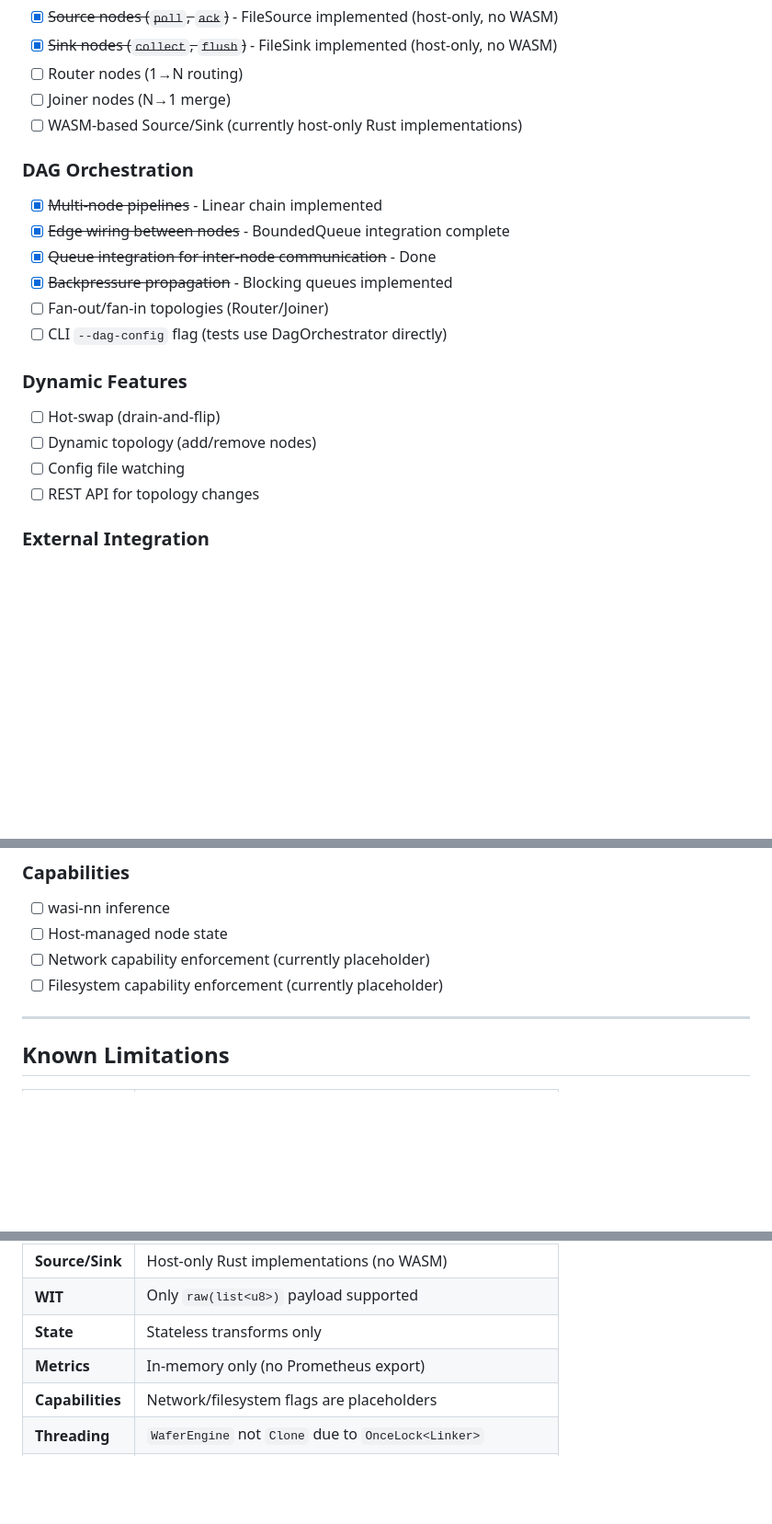
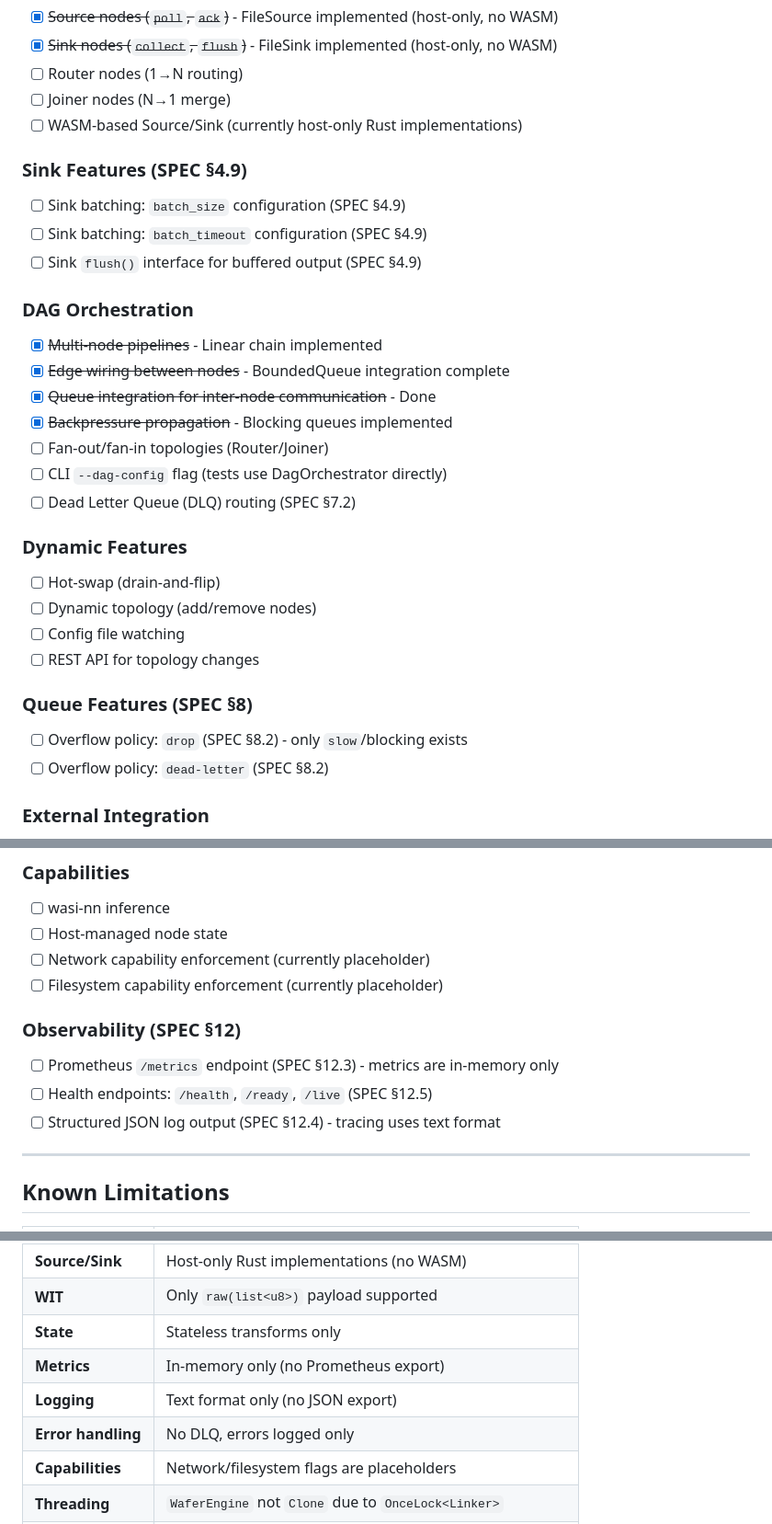
Before and after one commit to PedroKlein/wafer, a Markdown page: docs/MVP.md, 3 parts joined by grey strips. Shown at 92% size. GitHub-like rendering; blank space fills up the shorter version.

Commit message:
docs(mvp): sync with SPEC.md - add missing feature tracking

```diff
--- a/docs/MVP.md
+++ b/docs/MVP.md
@@ -165,6 +165,11 @@ wit/
 - [ ] Joiner nodes (N→1 merge)
 - [ ] WASM-based Source/Sink (currently host-only Rust implementations)
 
+### Sink Features (SPEC §4.9)
+- [ ] Sink batching: `batch_size` configuration (SPEC §4.9)
+- [ ] Sink batching: `batch_timeout` configuration (SPEC §4.9)
+- [ ] Sink `flush()` interface for buffered output (SPEC §4.9)
+
 ### DAG Orchestration
 - [x] ~~Multi-node pipelines~~ - Linear chain implemented
 - [x] ~~Edge wiring between nodes~~ - BoundedQueue integration complete
@@ -172,12 +177,17 @@ wit/
 - [x] ~~Backpressure propagation~~ - Blocking queues implemented
 - [ ] Fan-out/fan-in topologies (Router/Joiner)
 - [ ] CLI `--dag-config` flag (tests use DagOrchestrator directly)
+- [ ] Dead Letter Queue (DLQ) routing (SPEC §7.2)
 
 ### Dynamic Features
 - [ ] Hot-swap (drain-and-flip)
 - [ ] Dynamic topology (add/remove nodes)
 - [ ] Config file watching
 - [ ] REST API for topology changes
+
+### Queue Features (SPEC §8)
+- [ ] Overflow policy: `drop` (SPEC §8.2) - only `slow`/blocking exists
+- [ ] Overflow policy: `dead-letter` (SPEC §8.2)
 
 ### External Integration
 - [ ] MQTT source/sink
@@ -195,6 +205,11 @@ wit/
 - [ ] Network capability enforcement (currently placeholder)
 - [ ] Filesystem capability enforcement (currently placeholder)
 
+### Observability (SPEC §12)
+- [ ] Prometheus `/metrics` endpoint (SPEC §12.3) - metrics are in-memory only
+- [ ] Health endpoints: `/health`, `/ready`, `/live` (SPEC §12.5)
+- [ ] Structured JSON log output (SPEC §12.4) - tracing uses text format
+
 ---
 
 ## Known Limitations
@@ -207,6 +222,8 @@ wit/
 | **WIT** | Only `raw(list<u8>)` payload supported |
 | **State** | Stateless transforms only |
 | **Metrics** | In-memory only (no Prometheus export) |
+| **Logging** | Text format only (no JSON export) |
+| **Error handling** | No DLQ, errors logged only |
 | **Capabilities** | Network/filesystem flags are placeholders |
 | **Threading** | `WaferEngine` not `Clone` due to `OnceLock<Linker>` |
 | **CLI** | DAG config not exposed via CLI (use DagOrchestrator API) |
```
